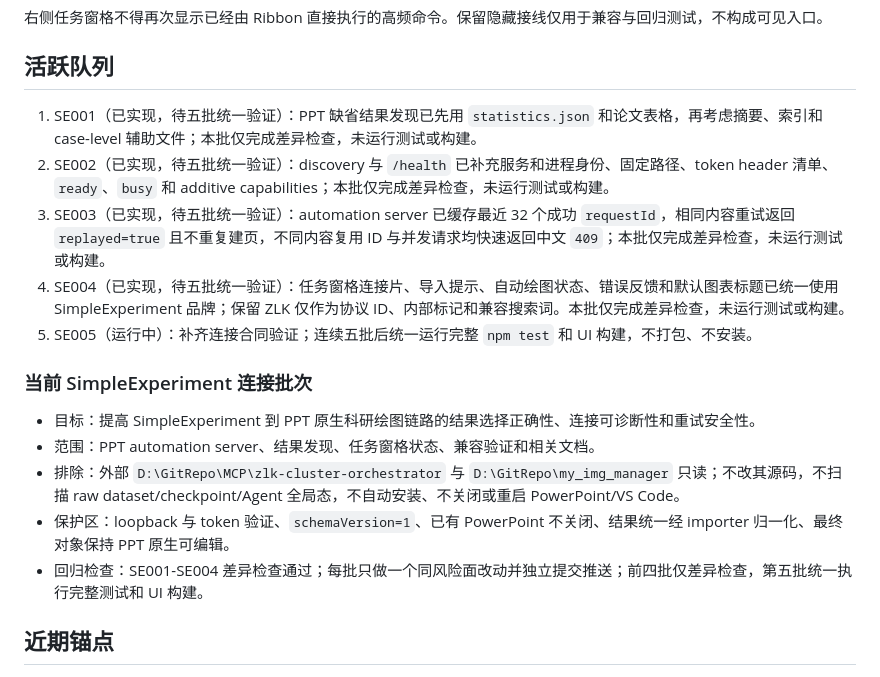
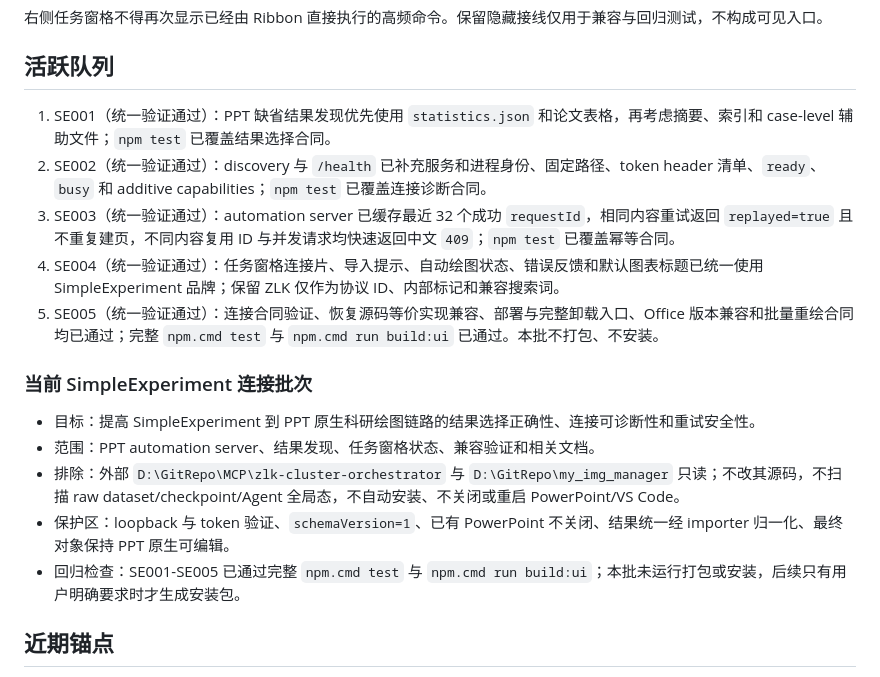
Before and after one commit to zlinkw/my_ppt_app, a Markdown page: docs/target-mode-plan.md, the part around the change. Rendered like a GitHub page.

```diff
--- a/docs/target-mode-plan.md
+++ b/docs/target-mode-plan.md
@@ -84,11 +84,11 @@
 
 ## 活跃队列
 
-1. SE001（已实现，待五批统一验证）：PPT 缺省结果发现已先用 `statistics.json` 和论文表格，再考虑摘要、索引和 case-level 辅助文件；本批仅完成差异检查，未运行测试或构建。
-2. SE002（已实现，待五批统一验证）：discovery 与 `/health` 已补充服务和进程身份、固定路径、token header 清单、`ready`、`busy` 和 additive capabilities；本批仅完成差异检查，未运行测试或构建。
-3. SE003（已实现，待五批统一验证）：automation server 已缓存最近 32 个成功 `requestId`，相同内容重试返回 `replayed=true` 且不重复建页，不同内容复用 ID 与并发请求均快速返回中文 `409`；本批仅完成差异检查，未运行测试或构建。
-4. SE004（已实现，待五批统一验证）：任务窗格连接片、导入提示、自动绘图状态、错误反馈和默认图表标题已统一使用 SimpleExperiment 品牌；保留 ZLK 仅作为协议 ID、内部标记和兼容搜索词。本批仅完成差异检查，未运行测试或构建。
-5. SE005（运行中）：补齐连接合同验证；连续五批后统一运行完整 `npm test` 和 UI 构建，不打包、不安装。
+1. SE001（统一验证通过）：PPT 缺省结果发现优先使用 `statistics.json` 和论文表格，再考虑摘要、索引和 case-level 辅助文件；`npm test` 已覆盖结果选择合同。
+2. SE002（统一验证通过）：discovery 与 `/health` 已补充服务和进程身份、固定路径、token header 清单、`ready`、`busy` 和 additive capabilities；`npm test` 已覆盖连接诊断合同。
+3. SE003（统一验证通过）：automation server 已缓存最近 32 个成功 `requestId`，相同内容重试返回 `replayed=true` 且不重复建页，不同内容复用 ID 与并发请求均快速返回中文 `409`；`npm test` 已覆盖幂等合同。
+4. SE004（统一验证通过）：任务窗格连接片、导入提示、自动绘图状态、错误反馈和默认图表标题已统一使用 SimpleExperiment 品牌；保留 ZLK 仅作为协议 ID、内部标记和兼容搜索词。
+5. SE005（统一验证通过）：连接合同验证、恢复源码等价实现兼容、部署与完整卸载入口、Office 版本兼容和批量重绘合同均已通过；完整 `npm.cmd test` 与 `npm.cmd run build:ui` 已通过。本批不打包、不安装。
 
 ### 当前 SimpleExperiment 连接批次
 
@@ -96,7 +96,7 @@
 - 范围：PPT automation server、结果发现、任务窗格状态、兼容验证和相关文档。
 - 排除：外部 `D:\GitRepo\MCP\zlk-cluster-orchestrator` 与 `D:\GitRepo\my_img_manager` 只读；不改其源码，不扫描 raw dataset/checkpoint/Agent 全局态，不自动安装、不关闭或重启 PowerPoint/VS Code。
 - 保护区：loopback 与 token 验证、`schemaVersion=1`、已有 PowerPoint 不关闭、结果统一经 importer 归一化、最终对象保持 PPT 原生可编辑。
-- 回归检查：SE001-SE004 差异检查通过；每批只做一个同风险面改动并独立提交推送；前四批仅差异检查，第五批统一执行完整测试和 UI 构建。
+- 回归检查：SE001-SE005 已通过完整 `npm.cmd test` 与 `npm.cmd run build:ui`；本批未运行打包或安装，后续只有用户明确要求时才生成安装包。
 
 ## 近期锚点
 
```
Also changed, not shown: docs/manual-cleanup-candidates.md (added, +20 -0 lines).
